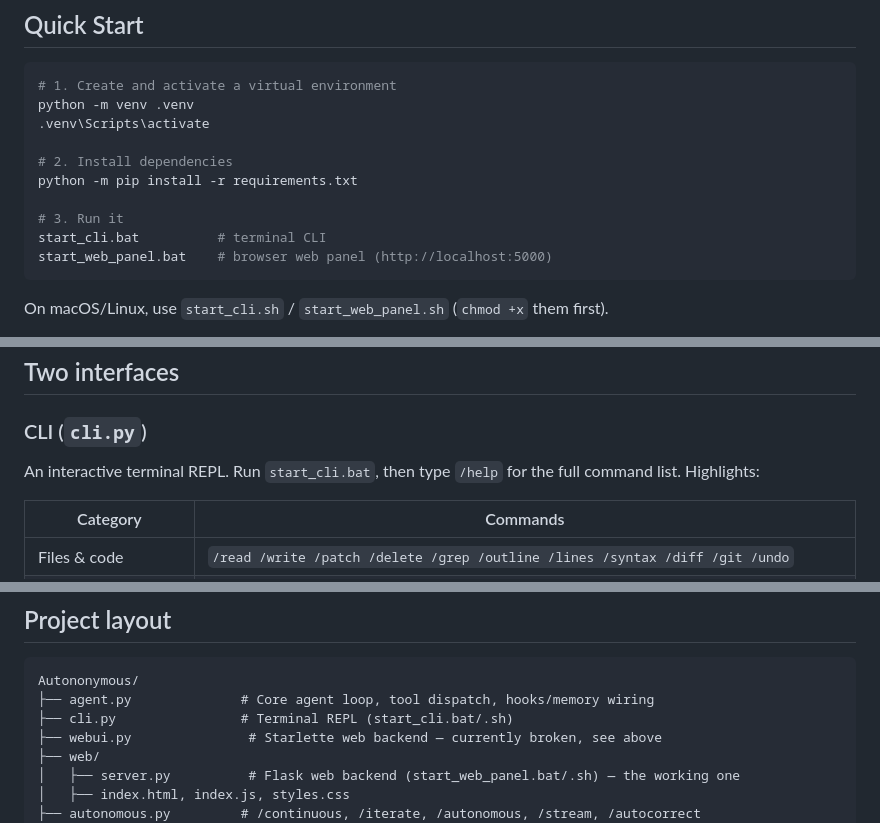
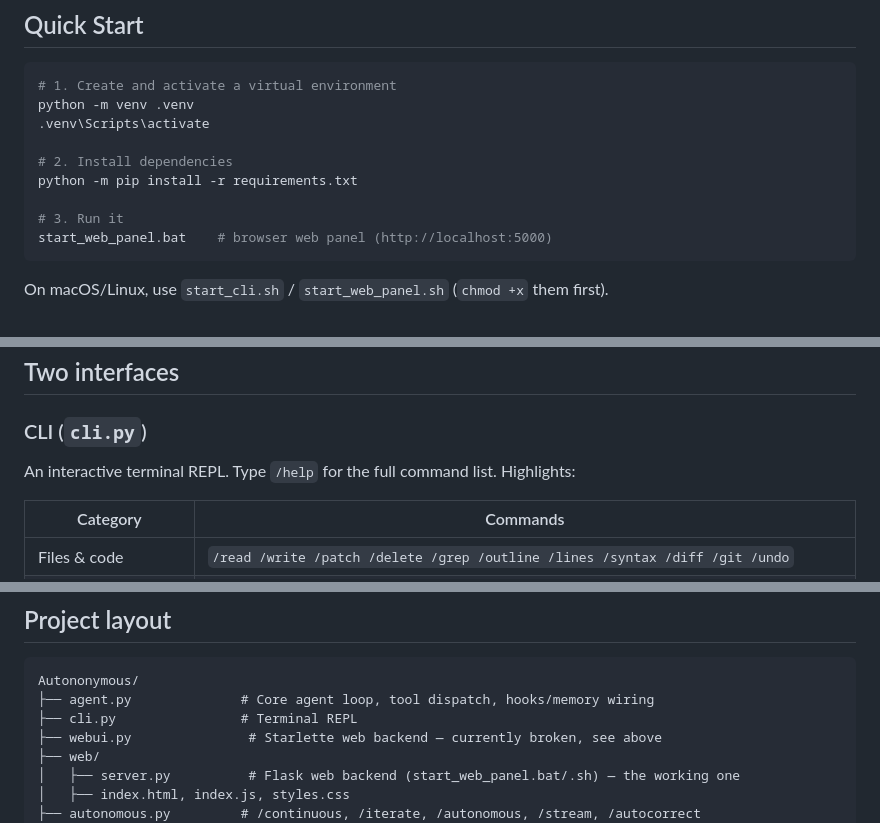
Before and after one commit to GiaoShou66/Autononymous, a Markdown page: README.md, 3 parts joined by grey strips. Rendered like a GitHub page.

````diff
--- a/README.md
+++ b/README.md
@@ -20,7 +20,6 @@ python -m venv .venv
 python -m pip install -r requirements.txt
 
 # 3. Run it
-start_cli.bat          # terminal CLI
 start_web_panel.bat    # browser web panel (http://localhost:5000)
 ```
 
@@ -49,7 +48,7 @@ launcher stub entirely.
 
 ### CLI (`cli.py`)
 
-An interactive terminal REPL. Run `start_cli.bat`, then type `/help` for the
+An interactive terminal REPL. Type `/help` for the
 full command list. Highlights:
 
 | Category | Commands |
@@ -194,7 +193,7 @@ Everything lives in `config.yaml`. Key sections:
 ```
 Autononymous/
 ├── agent.py              # Core agent loop, tool dispatch, hooks/memory wiring
-├── cli.py                # Terminal REPL (start_cli.bat/.sh)
+├── cli.py                # Terminal REPL
 ├── webui.py               # Starlette web backend — currently broken, see above
 ├── web/
 │   ├── server.py          # Flask web backend (start_web_panel.bat/.sh) — the working one
````
